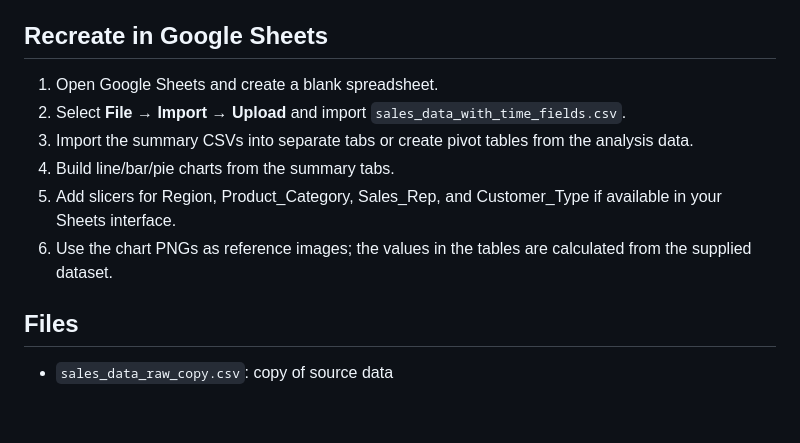
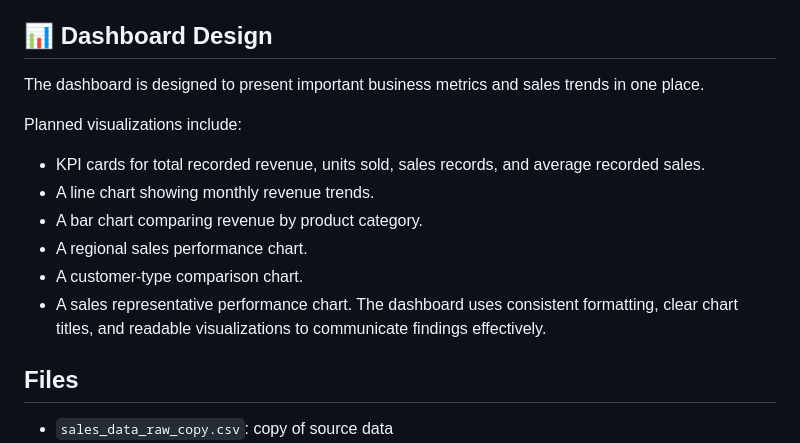
Before and after one commit to tolossa320/Sales_data_analysis_goggleSheet, a Markdown page: README.md, the part around the change. Drawn GitHub-style; blank space fills up the shorter version.

Commit message:
Update README with dashboard design details
Removed instructions for recreating the analysis in Google Sheets and added a section on dashboard design with planned visualizations.

```diff
--- a/README.md
+++ b/README.md
@@ -70,13 +70,18 @@ This analysis compares:
 - Product category performance.
 - Monthly sales trends.
 - Regional sales performance.
-## Recreate in Google Sheets
-1. Open Google Sheets and create a blank spreadsheet.
-2. Select **File → Import → Upload** and import `sales_data_with_time_fields.csv`.
-3. Import the summary CSVs into separate tabs or create pivot tables from the analysis data.
-4. Build line/bar/pie charts from the summary tabs.
-5. Add slicers for Region, Product_Category, Sales_Rep, and Customer_Type if available in your Sheets interface.
-6. Use the chart PNGs as reference images; the values in the tables are calculated from the supplied dataset.
+## 📊 Dashboard Design
+The dashboard is designed to present important business metrics and sales trends in one place.
+
+Planned visualizations include:
+
+- KPI cards for total recorded revenue, units sold, sales records, and average recorded sales.
+- A line chart showing monthly revenue trends.
+- A bar chart comparing revenue by product category.
+- A regional sales performance chart.
+- A customer-type comparison chart.
+- A sales representative performance chart.
+The dashboard uses consistent formatting, clear chart titles, and readable visualizations to communicate findings effectively.
 
 ## Files
 - `sales_data_raw_copy.csv`: copy of source data
```
